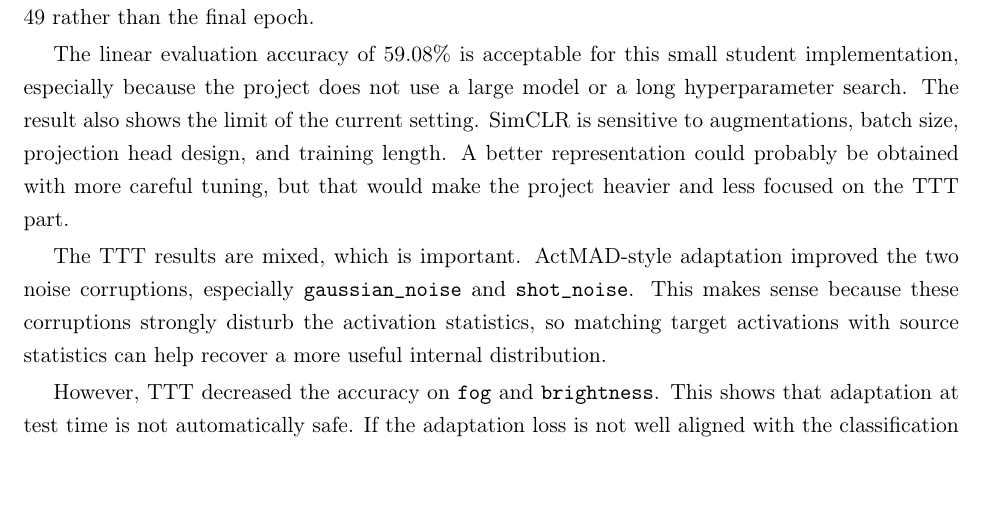
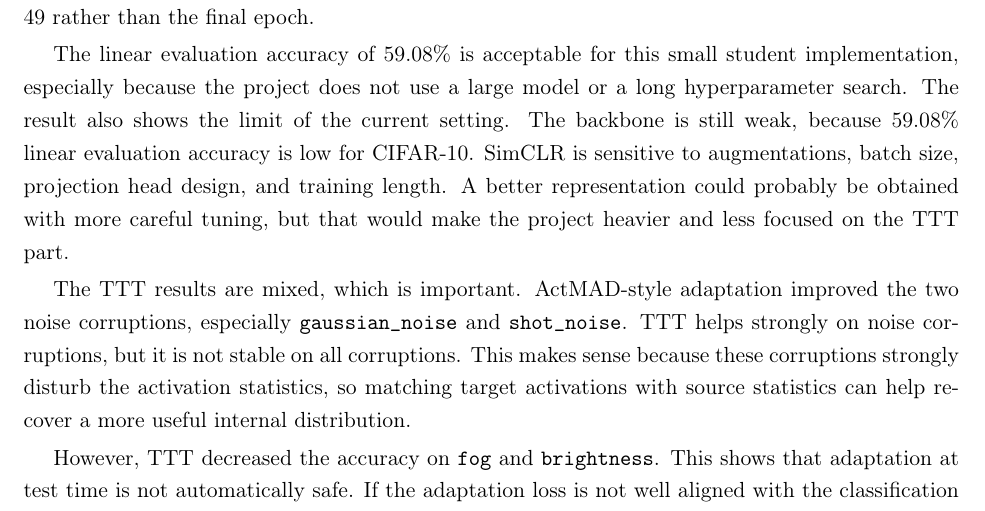
Before and after one commit to sorooshaghaei/Project_final_master1, a LaTeX document (report/report.tex): part of page 6 of 7, cut so that both start at the same text, the shorter picture padded with empty space. Compiled offline with pdfLaTeX.

Commit message:
fix: update report text for clarity on evaluation accuracy and TTT results

```diff
--- a/report/report.tex
+++ b/report/report.tex
@@ -247,9 +247,9 @@ results/test_time_training/results.csv
 
 Replacing the fixed 100 epochs with early stopping is a simple but important improvement. With 100 fixed epochs, the project assumed that more training always gives a better backbone. This is not guaranteed. In the run used for this report, the model reached the maximum of 50 epochs because the loss was still improving slightly, but the best checkpoint still came from epoch 49 rather than the final epoch.
 
-The linear evaluation accuracy of 59.08\% is acceptable for this small student implementation, especially because the project does not use a large model or a long hyperparameter search. The result also shows the limit of the current setting. SimCLR is sensitive to augmentations, batch size, projection head design, and training length. A better representation could probably be obtained with more careful tuning, but that would make the project heavier and less focused on the TTT part.
+The linear evaluation accuracy of 59.08\% is acceptable for this small student implementation, especially because the project does not use a large model or a long hyperparameter search. The result also shows the limit of the current setting. The backbone is still weak, because 59.08\% linear evaluation accuracy is low for CIFAR-10. SimCLR is sensitive to augmentations, batch size, projection head design, and training length. A better representation could probably be obtained with more careful tuning, but that would make the project heavier and less focused on the TTT part.
 
-The TTT results are mixed, which is important. ActMAD-style adaptation improved the two noise corruptions, especially \texttt{gaussian\_noise} and \texttt{shot\_noise}. This makes sense because these corruptions strongly disturb the activation statistics, so matching target activations with source statistics can help recover a more useful internal distribution.
+The TTT results are mixed, which is important. ActMAD-style adaptation improved the two noise corruptions, especially \texttt{gaussian\_noise} and \texttt{shot\_noise}. TTT helps strongly on noise corruptions, but it is not stable on all corruptions. This makes sense because these corruptions strongly disturb the activation statistics, so matching target activations with source statistics can help recover a more useful internal distribution.
 
 However, TTT decreased the accuracy on \texttt{fog} and \texttt{brightness}. This shows that adaptation at test time is not automatically safe. If the adaptation loss is not well aligned with the classification objective, the model can adapt in the wrong direction. A corrupted batch may contain useful information, but it may also push the normalization parameters away from a better solution.
 
```
Also changed, not shown: report/report.pdf.
